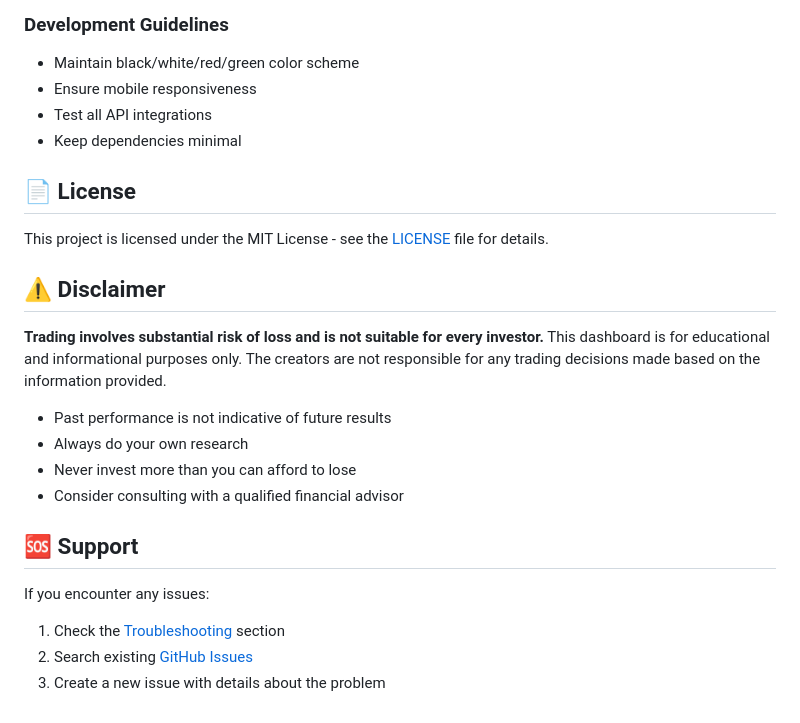
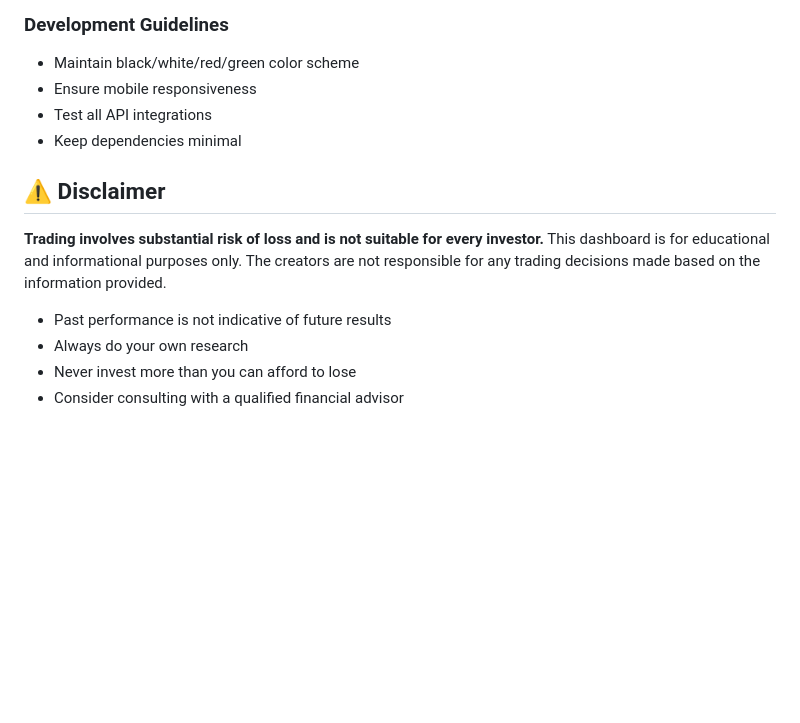
Before and after one commit to iantolentino/Bit-News, a Markdown page: README.md, the part around the change. Drawn GitHub-style; blank space fills up the shorter version.

```diff
--- a/README.md
+++ b/README.md
@@ -148,10 +148,6 @@ We welcome contributions! Please:
 - Test all API integrations
 - Keep dependencies minimal
 
-## 📄 License
-
-This project is licensed under the MIT License - see the [LICENSE](LICENSE) file for details.
-
 ## ⚠️ Disclaimer
 
 **Trading involves substantial risk of loss and is not suitable for every investor.** This dashboard is for educational and informational purposes only. The creators are not responsible for any trading decisions made based on the information provided.
@@ -160,11 +156,3 @@ This project is licensed under the MIT License - see the [LICENSE](LICENSE) file
 - Always do your own research
 - Never invest more than you can afford to lose
 - Consider consulting with a qualified financial advisor
-
-## 🆘 Support
-
-If you encounter any issues:
-
-1. Check the [Troubleshooting](#🐛-troubleshooting) section
-2. Search existing [GitHub Issues](https://github.com/your-username/bitcoin-trading-dashboard/issues)
-3. Create a new issue with details about the problem
```
